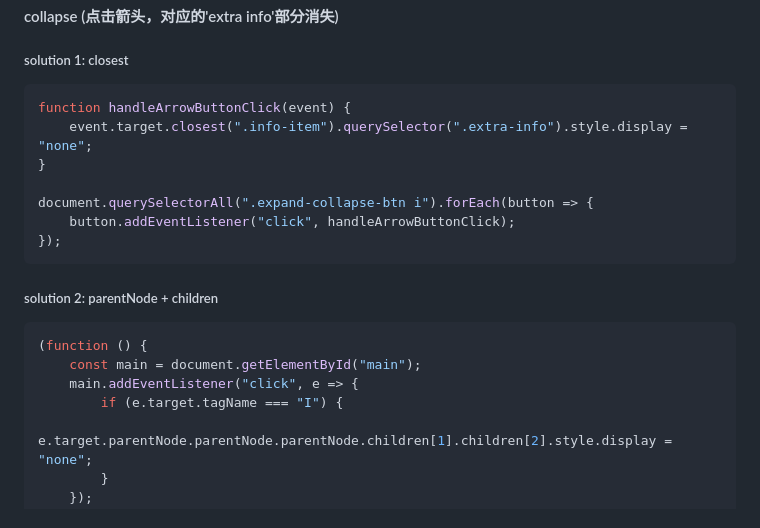
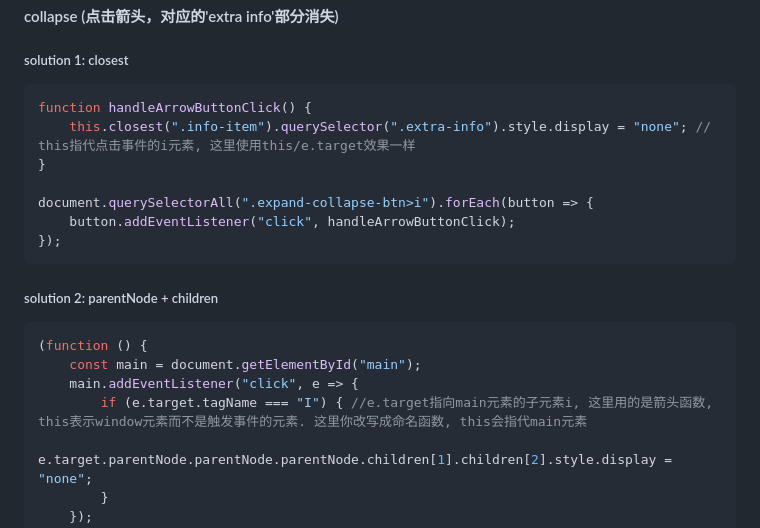
Before and after one commit to ESJiang/JR-notes, a Markdown page: JavaScript/JavaScript_tutorial_2.md, the part around the change. Rendered like a GitHub page.

Commit message:
update_comments

````diff
--- a/JavaScript/JavaScript_tutorial_2.md
+++ b/JavaScript/JavaScript_tutorial_2.md
@@ -308,11 +308,11 @@ setInterval(() => {
 
 ##### solution 1: closest
 ```js
-function handleArrowButtonClick(event) {
-    event.target.closest(".info-item").querySelector(".extra-info").style.display = "none";
+function handleArrowButtonClick() {
+    this.closest(".info-item").querySelector(".extra-info").style.display = "none"; // this指代点击事件的i元素, 这里使用this/e.target效果一样
 }
 
-document.querySelectorAll(".expand-collapse-btn i").forEach(button => {
+document.querySelectorAll(".expand-collapse-btn>i").forEach(button => {
     button.addEventListener("click", handleArrowButtonClick);
 });
 ```
@@ -322,7 +322,7 @@ document.querySelectorAll(".expand-collapse-btn i").forEach(button => {
 (function () {
     const main = document.getElementById("main");
     main.addEventListener("click", e => {
-        if (e.target.tagName === "I") {
+        if (e.target.tagName === "I") { //e.target指向main元素的子元素i, 这里用的是箭头函数, this表示window元素而不是触发事件的元素. 这里你改写成命名函数, this会指代main元素
             e.target.parentNode.parentNode.parentNode.children[1].children[2].style.display = "none";
         }
     });
````
